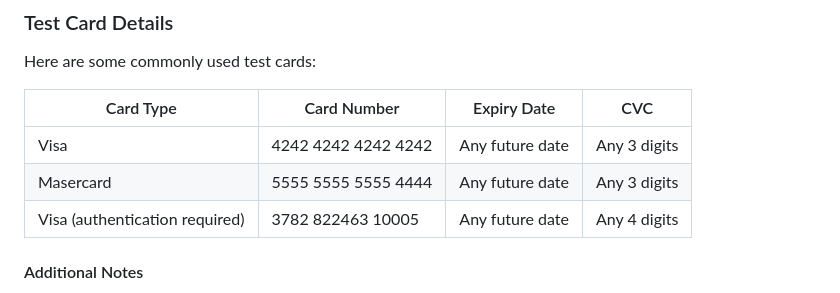
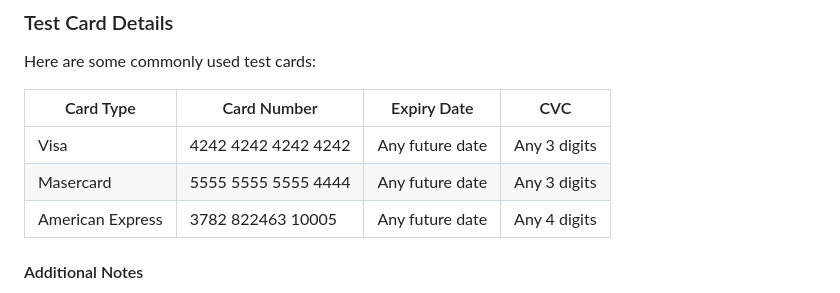
Before and after one commit to Uokoroafor/saas-app, a Markdown page: README.md, the part around the change. Rendered like a GitHub page.

Commit message:
ReadMe typo fix

```diff
--- a/README.md
+++ b/README.md
@@ -95,7 +95,7 @@ Here are some commonly used test cards:
 |----------------------|------------------|-------------|------|
 | Visa    | 4242 4242 4242 4242 | Any future date | Any 3 digits |
 | Masercard | 5555 5555 5555 4444 | Any future date | Any 3 digits |
-| Visa (authentication required) | 3782 822463 10005 | Any future date | Any 4 digits |
+| American Express | 3782 822463 10005 | Any future date | Any 4 digits |
 
 
 #### Additional Notes
```
